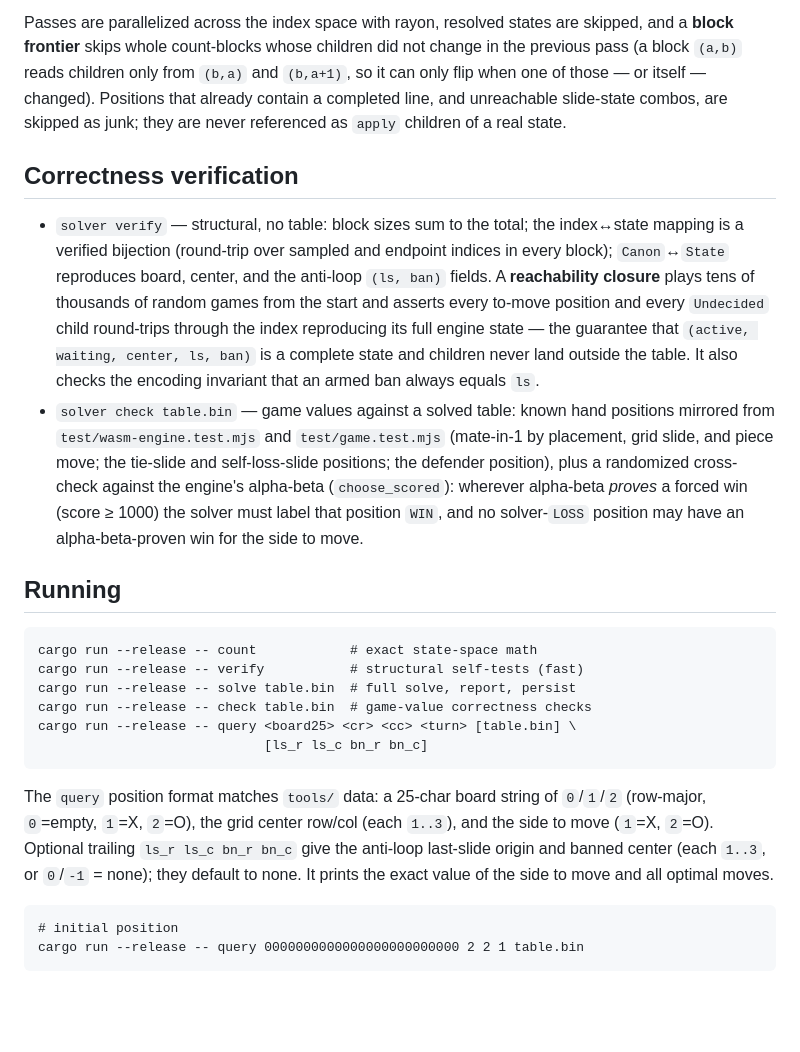
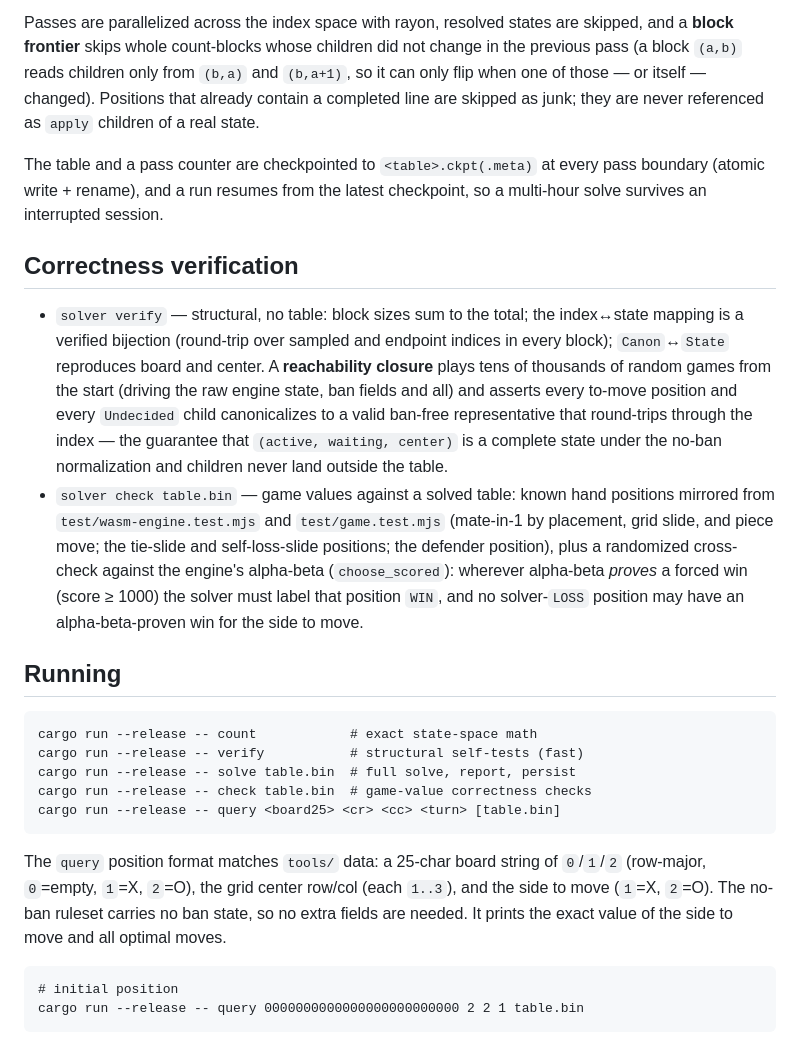
Before and after one commit to ZainRizvi/tictactangle, a Markdown page: solver/README.md, the part around one of its changes. GitHub-like rendering; blank space fills up the shorter version.

```diff
--- a/solver/README.md
+++ b/solver/README.md
@@ -144,20 +127,24 @@ Passes are parallelized across the index space with rayon, resolved states are
 skipped, and a **block frontier** skips whole count-blocks whose children did not
 change in the previous pass (a block `(a,b)` reads children only from `(b,a)` and
 `(b,a+1)`, so it can only flip when one of those — or itself — changed). Positions
-that already contain a completed line, and unreachable slide-state combos, are
-skipped as junk; they are never referenced as `apply` children of a real state.
+that already contain a completed line are skipped as junk; they are never
+referenced as `apply` children of a real state.
+
+The table and a pass counter are checkpointed to `<table>.ckpt(.meta)` at every
+pass boundary (atomic write + rename), and a run resumes from the latest
+checkpoint, so a multi-hour solve survives an interrupted session.
 
 ## Correctness verification
 
 - `solver verify` — structural, no table: block sizes sum to the total; the
   index↔state mapping is a verified bijection (round-trip over sampled and
-  endpoint indices in every block); `Canon`↔`State` reproduces board, center, and
-  the anti-loop `(ls, ban)` fields. A **reachability closure** plays tens of
-  thousands of random games from the start and asserts every to-move position and
-  every `Undecided` child round-trips through the index reproducing its full
-  engine state — the guarantee that `(active, waiting, center, ls, ban)` is a
-  complete state and children never land outside the table. It also checks the
-  encoding invariant that an armed ban always equals `ls`.
+  endpoint indices in every block); `Canon`↔`State` reproduces board and center.
+  A **reachability closure** plays tens of thousands of random games from the
+  start (driving the raw engine state, ban fields and all) and asserts every
+  to-move position and every `Undecided` child canonicalizes to a valid ban-free
+  representative that round-trips through the index — the guarantee that
+  `(active, waiting, center)` is a complete state under the no-ban normalization
+  and children never land outside the table.
 - `solver check table.bin` — game values against a solved table: known hand
   positions mirrored from `test/wasm-engine.test.mjs` and `test/game.test.mjs`
   (mate-in-1 by placement, grid slide, and piece move; the tie-slide and
@@ -173,14 +160,12 @@ skipped as junk; they are never referenced as `apply` children of a real state.
     cargo run --release -- verify           # structural self-tests (fast)
     cargo run --release -- solve table.bin  # full solve, report, persist
     cargo run --release -- check table.bin  # game-value correctness checks
-    cargo run --release -- query <board25> <cr> <cc> <turn> [table.bin] \
-                                 [ls_r ls_c bn_r bn_c]
+    cargo run --release -- query <board25> <cr> <cc> <turn> [table.bin]
 
 The `query` position format matches `tools/` data: a 25-char board string of
 `0`/`1`/`2` (row-major, `0`=empty, `1`=X, `2`=O), the grid center row/col (each
-`1..3`), and the side to move (`1`=X, `2`=O). Optional trailing `ls_r ls_c bn_r
-bn_c` give the anti-loop last-slide origin and banned center (each `1..3`, or
-`0`/`-1` = none); they default to none. It prints the exact value of the side to
+`1..3`), and the side to move (`1`=X, `2`=O). The no-ban ruleset carries no ban
+state, so no extra fields are needed. It prints the exact value of the side to
 move and all optimal moves.
 
     # initial position
```
Also changed, not shown: other parts of solver/README.md (+41 -58 lines).
